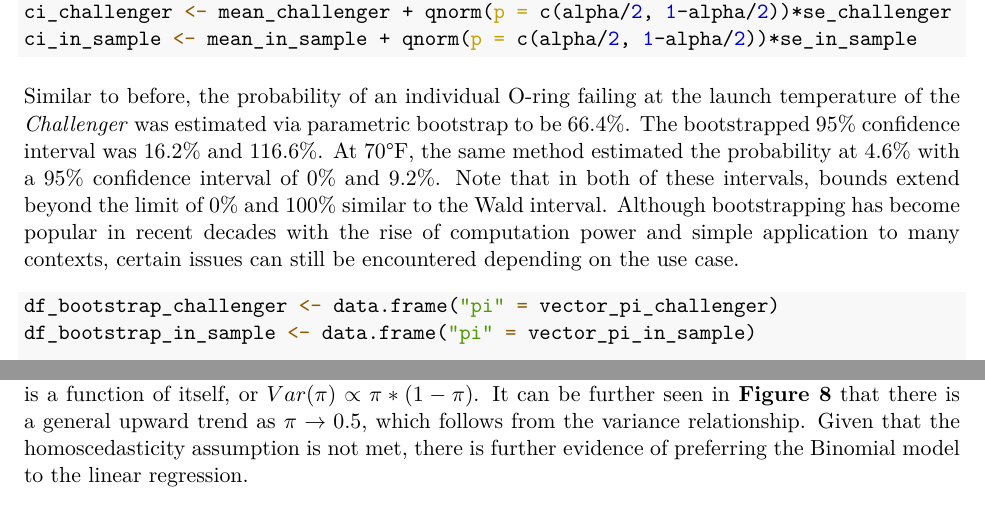
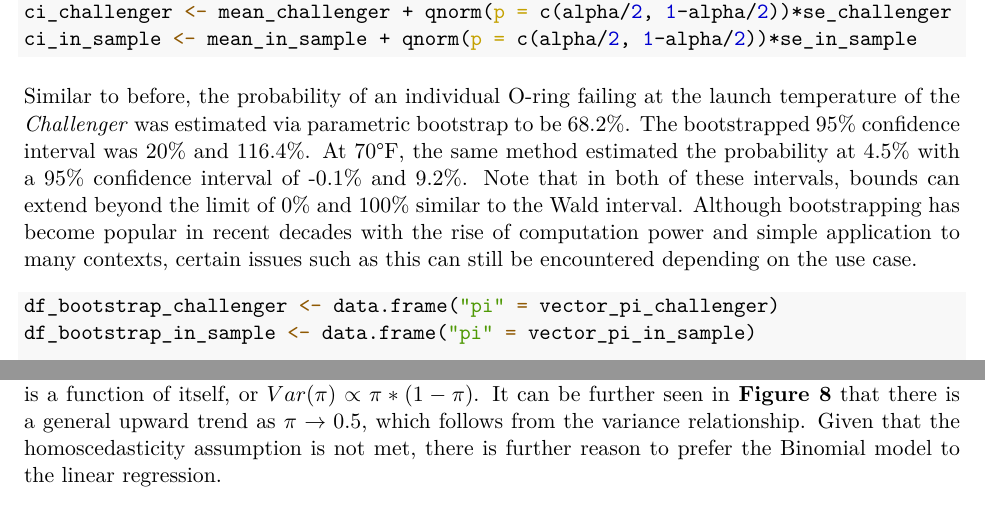
Before and after one commit to aidan-jackson-data/Shuttle-Challenger, an R Markdown document (Report.Rmd): two parts of pages 23 and 27 of 30, joined at a grey line, cut so that both start at the same text. The pictures show the output file Report.pdf that the author committed with the source.

Commit message:
Minor wording updates

````diff
--- a/Report.Rmd
+++ b/Report.Rmd
@@ -497,7 +497,7 @@ ci_challenger <- mean_challenger + qnorm(p = c(alpha/2, 1-alpha/2))*se_challenge
 ci_in_sample <- mean_in_sample + qnorm(p = c(alpha/2, 1-alpha/2))*se_in_sample
 ```
 
-Similar to before, the probability of an individual O-ring failing at the launch temperature of the *Challenger* was estimated via parametric bootstrap to be `r round(100*mean_challenger, 1)`%. The bootstrapped 95% confidence interval was `r round(100*ci_challenger[1], 1)`% and `r round(100*ci_challenger[2], 1)`%. At `r temp_in_sample`°F, the same method estimated the probability at `r round(100*mean_in_sample, 1)`% with a 95% confidence interval of `r round(100*ci_in_sample[1], 1)`% and `r round(100*ci_in_sample[2], 1)`%. Note that in both of these intervals, bounds extend beyond the limit of 0% and 100% similar to the Wald interval. Although bootstrapping has become popular in recent decades with the rise of computation power and simple application to many contexts, certain issues can still be encountered depending on the use case.
+Similar to before, the probability of an individual O-ring failing at the launch temperature of the *Challenger* was estimated via parametric bootstrap to be `r round(100*mean_challenger, 1)`%. The bootstrapped 95% confidence interval was `r round(100*ci_challenger[1], 1)`% and `r round(100*ci_challenger[2], 1)`%. At `r temp_in_sample`°F, the same method estimated the probability at `r round(100*mean_in_sample, 1)`% with a 95% confidence interval of `r round(100*ci_in_sample[1], 1)`% and `r round(100*ci_in_sample[2], 1)`%. Note that in both of these intervals, bounds can extend beyond the limit of 0% and 100% similar to the Wald interval. Although bootstrapping has become popular in recent decades with the rise of computation power and simple application to many contexts, certain issues such as this can still be encountered depending on the use case.
 
 ```{r}
 df_bootstrap_challenger <- data.frame("pi" = vector_pi_challenger)
@@ -565,7 +565,7 @@ linear_model %>%
     y = "Standardized Residuals")
 ```
 
-Shown in **Figure 8**, the standardized residuals are not constant over the range of the dependent variable in the model, failing to meet the homoscedasticity assumption. This result was expected, however, as it can be shown that the variance in a random variable from a Binomial distribution is a function of itself, or $Var(\pi) \propto \pi*(1-\pi)$. It can be further seen in **Figure 8** that there is a general upward trend as $\pi \to 0.5$, which follows from the variance relationship. Given that the homoscedasticity assumption is not met, there is further evidence of preferring the Binomial model to the linear regression.
+Shown in **Figure 8**, the standardized residuals are not constant over the range of the dependent variable in the model, failing to meet the homoscedasticity assumption. This result was expected, however, as it can be shown that the variance in a random variable from a Binomial distribution is a function of itself, or $Var(\pi) \propto \pi*(1-\pi)$. It can be further seen in **Figure 8** that there is a general upward trend as $\pi \to 0.5$, which follows from the variance relationship. Given that the homoscedasticity assumption is not met, there is further reason to prefer the Binomial model to the linear regression.
 
 \newpage
 
````
Also changed, not shown: Report.pdf.
